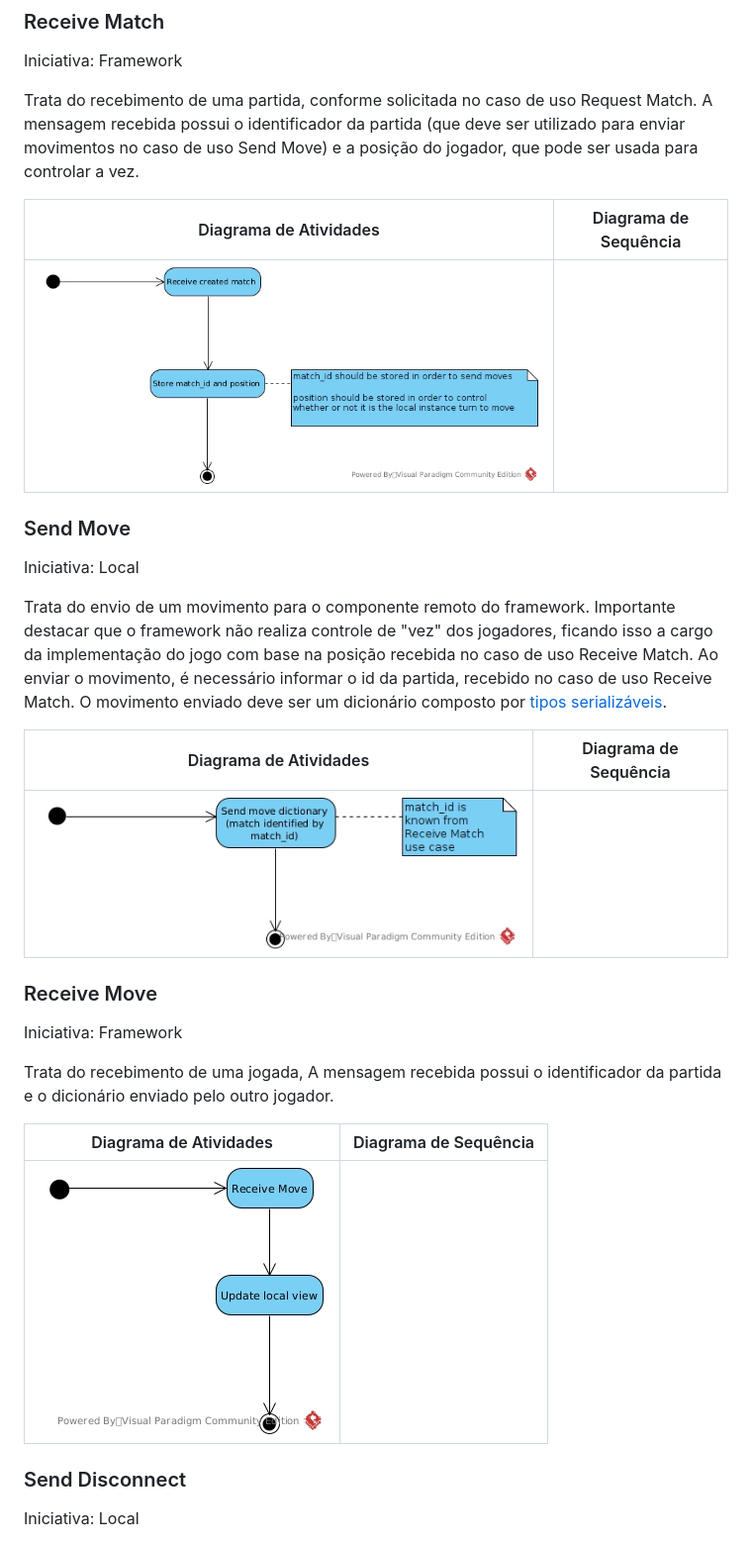
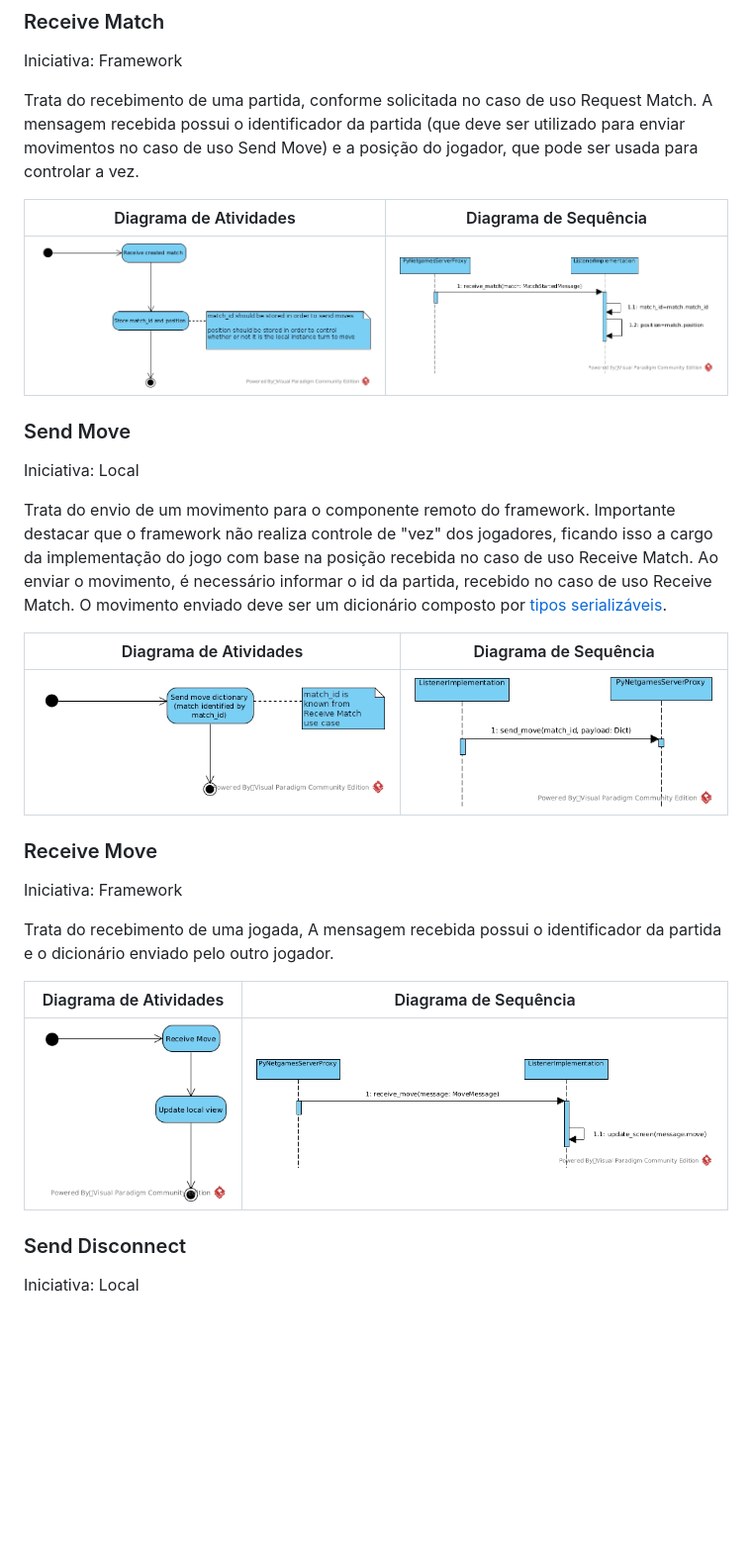
Before and after one commit to gabrielroza/py_netgames, a Markdown page: cookbook.md, the part around one of its changes. Shown at 99% size. Rendered like a GitHub page; pictures changed too: imgs/Receive Match.jpg (added), imgs/Receive Move.jpg (added), imgs/Send Move.jpg (added); blank space fills up the shorter version.

```diff
--- a/cookbook.md
+++ b/cookbook.md
@@ -89,7 +89,7 @@ Trata do recebimento de uma partida, conforme solicitada no caso de uso Request
 
 Diagrama de Atividades           |  Diagrama de Sequência
 :-------------------------:|:-------------------------:
-![screenshot](/imgs/receive_match_activity_diagram.jpg) |
+![screenshot](/imgs/receive_match_activity_diagram.jpg) | ![screenshot](/imgs/Receive%20Match.jpg)
 
 ### Send Move
 
@@ -99,7 +99,7 @@ Trata do envio de um movimento para o componente remoto do framework. Importante
 
 Diagrama de Atividades           |  Diagrama de Sequência
 :-------------------------:|:-------------------------:
-![screenshot](/imgs/send_move_activity_diagram.jpg) |
+![screenshot](/imgs/send_move_activity_diagram.jpg) | ![screenshot](/imgs/Send%20Move.jpg)
 
 ### Receive Move
 
@@ -109,7 +109,7 @@ Trata do recebimento de uma jogada, A mensagem recebida possui o identificador d
 
 Diagrama de Atividades           |  Diagrama de Sequência
 :-------------------------:|:-------------------------:
-![screenshot](/imgs/receive_move_activity_diagram.jpg)|
+![screenshot](/imgs/receive_move_activity_diagram.jpg)| ![screenshot](/imgs/Receive%20Move.jpg)
 
 ### Send Disconnect
 
```
Also changed, not shown: other parts of cookbook.md (+3 -3 lines), imgs/Receive Connection.jpg (added), imgs/Send Connect.jpg (added), imgs/Send Match.jpg (added), 1 other file.
